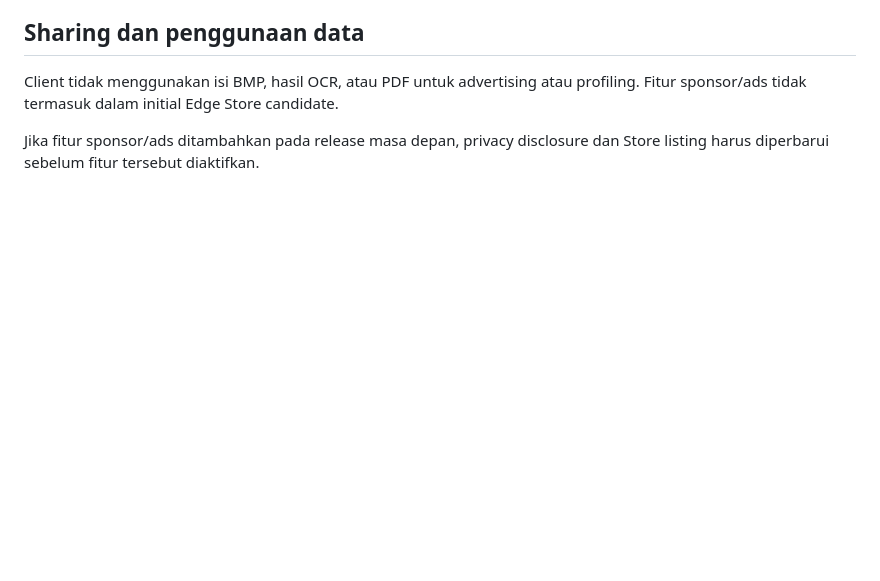
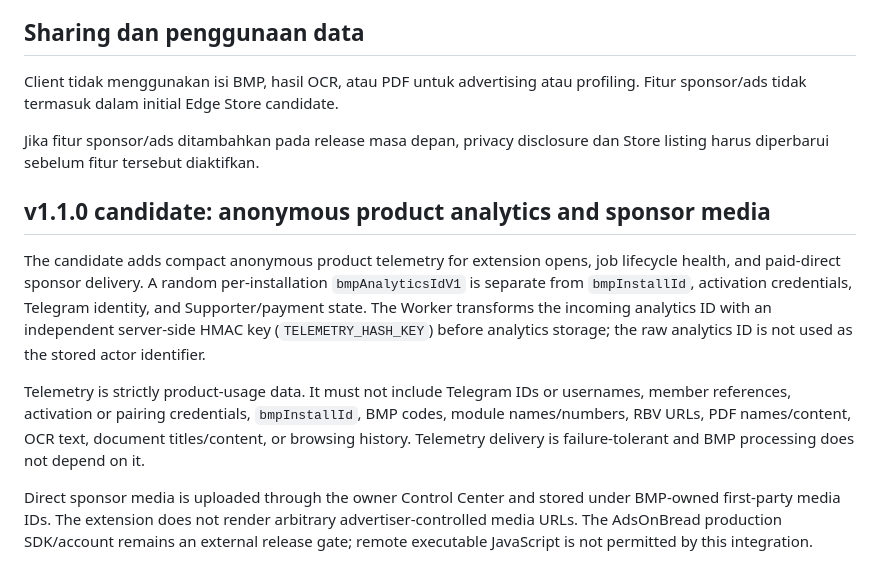
Before and after one commit to mentaliss/bukabmp, a Markdown page: PRIVACY.md, the part around the change. Rendered like a GitHub page; blank space fills up the shorter version.

Commit message:
Document telemetry and media privacy boundaries

```diff
--- a/PRIVACY.md
+++ b/PRIVACY.md
@@ -96,3 +96,11 @@ Cloudflare, Telegram, GitHub, Microsoft Edge, browser, dan penyedia sumber dapat
 Client tidak menggunakan isi BMP, hasil OCR, atau PDF untuk advertising atau profiling. Fitur sponsor/ads tidak termasuk dalam initial Edge Store candidate.
 
 Jika fitur sponsor/ads ditambahkan pada release masa depan, privacy disclosure dan Store listing harus diperbarui sebelum fitur tersebut diaktifkan.
+
+## v1.1.0 candidate: anonymous product analytics and sponsor media
+
+The candidate adds compact anonymous product telemetry for extension opens, job lifecycle health, and paid-direct sponsor delivery. A random per-installation `bmpAnalyticsIdV1` is separate from `bmpInstallId`, activation credentials, Telegram identity, and Supporter/payment state. The Worker transforms the incoming analytics ID with an independent server-side HMAC key (`TELEMETRY_HASH_KEY`) before analytics storage; the raw analytics ID is not used as the stored actor identifier.
+
+Telemetry is strictly product-usage data. It must not include Telegram IDs or usernames, member references, activation or pairing credentials, `bmpInstallId`, BMP codes, module names/numbers, RBV URLs, PDF names/content, OCR text, document titles/content, or browsing history. Telemetry delivery is failure-tolerant and BMP processing does not depend on it.
+
+Direct sponsor media is uploaded through the owner Control Center and stored under BMP-owned first-party media IDs. The extension does not render arbitrary advertiser-controlled media URLs. The AdsOnBread production SDK/account remains an external release gate; remote executable JavaScript is not permitted by this integration.
```
